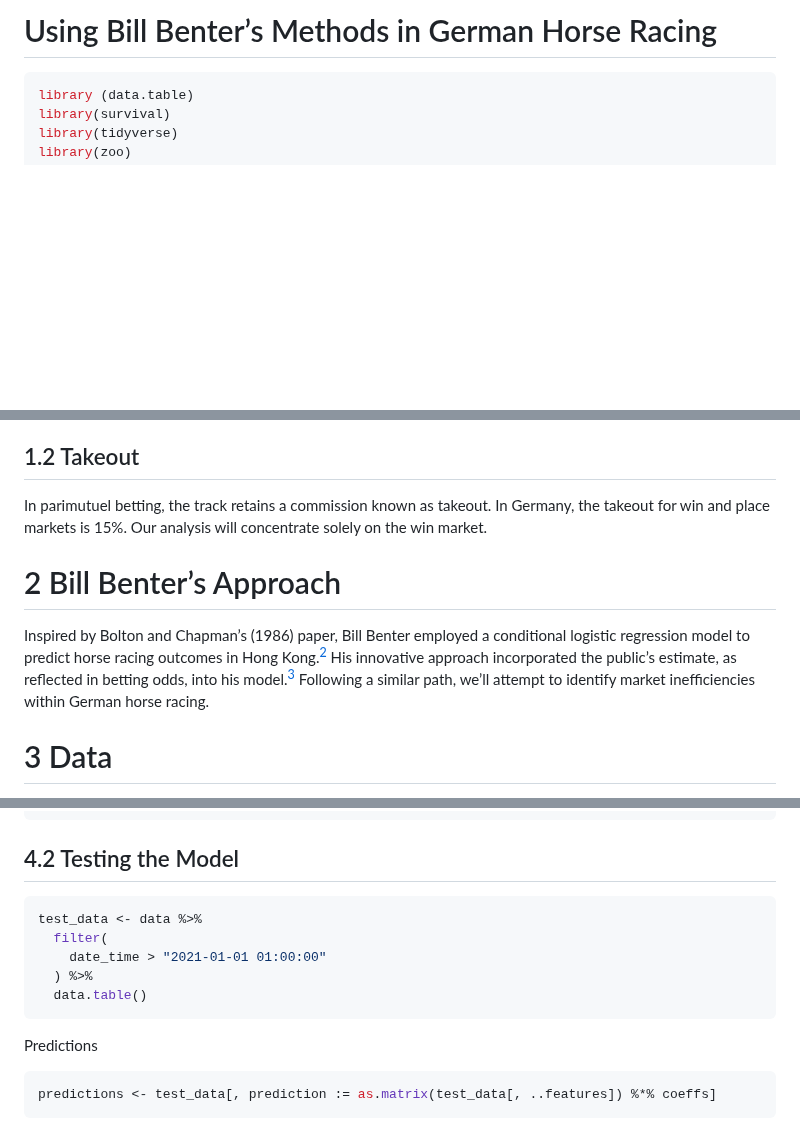
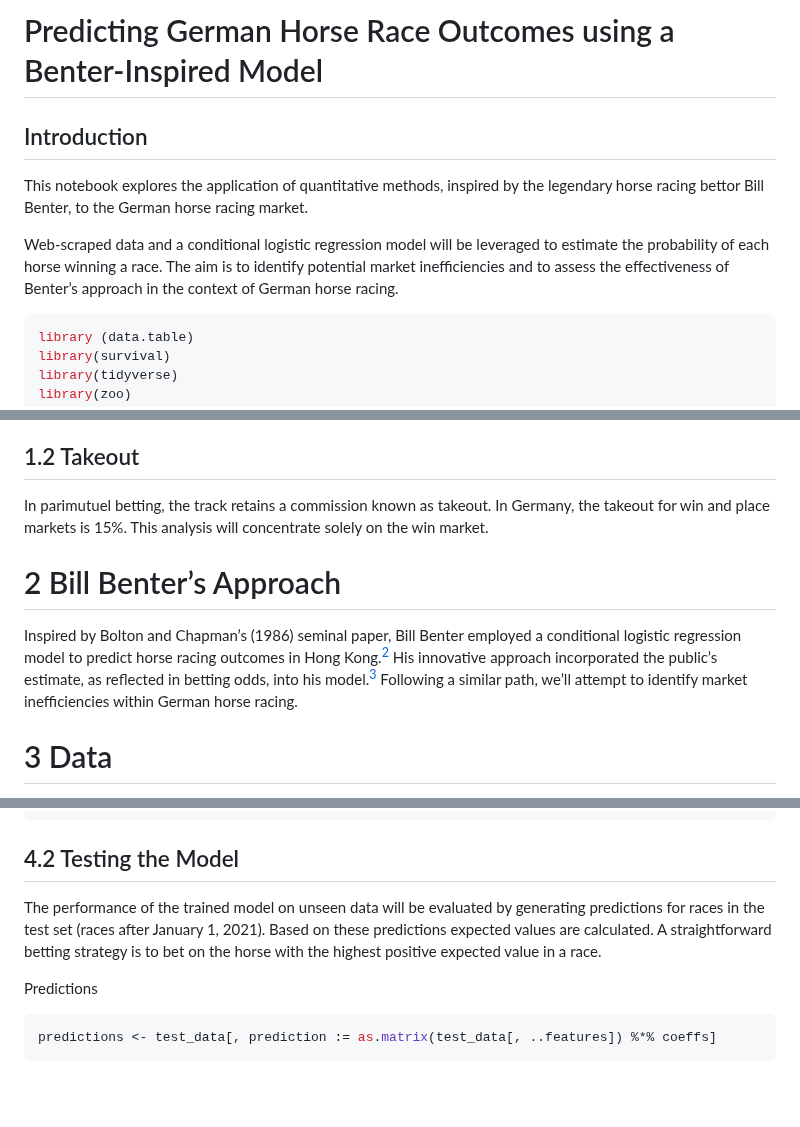
Before and after one commit to mavericzz/german-horse-racing, a Markdown page: notebooks/analysis_benter_methods.md, 3 parts joined by grey strips. GitHub-like rendering; blank space fills up the shorter version.

````diff
--- a/notebooks/analysis_benter_methods.md
+++ b/notebooks/analysis_benter_methods.md
@@ -1,5 +1,17 @@
-Using Bill Benter’s Methods in German Horse Racing
+Predicting German Horse Race Outcomes using a Benter-Inspired Model
 ================
+
+## Introduction
+
+This notebook explores the application of quantitative methods, inspired
+by the legendary horse racing bettor Bill Benter, to the German horse
+racing market.
+
+Web-scraped data and a conditional logistic regression model will be
+leveraged to estimate the probability of each horse winning a race. The
+aim is to identify potential market inefficiencies and to assess the
+effectiveness of Benter’s approach in the context of German horse
+racing.
 
 ``` r
 library (data.table)
@@ -25,17 +37,17 @@ focus lies exclusively on parimutuel odds.
 ## 1.2 Takeout
 
 In parimutuel betting, the track retains a commission known as takeout.
-In Germany, the takeout for win and place markets is 15%. Our analysis
+In Germany, the takeout for win and place markets is 15%. This analysis
 will concentrate solely on the win market.
 
 # 2 Bill Benter’s Approach
 
-Inspired by Bolton and Chapman’s (1986) paper, Bill Benter employed a
-conditional logistic regression model to predict horse racing outcomes
-in Hong Kong.[^2] His innovative approach incorporated the public’s
-estimate, as reflected in betting odds, into his model.[^3] Following a
-similar path, we’ll attempt to identify market inefficiencies within
-German horse racing.
+Inspired by Bolton and Chapman’s (1986) seminal paper, Bill Benter
+employed a conditional logistic regression model to predict horse racing
+outcomes in Hong Kong.[^2] His innovative approach incorporated the
+public’s estimate, as reflected in betting odds, into his model.[^3]
+Following a similar path, we’ll attempt to identify market
+inefficiencies within German horse racing.
 
 # 3 Data
 
@@ -311,13 +324,11 @@ coeffs
 
 ## 4.2 Testing the Model
 
-``` r
-test_data <- data %>%
-  filter(
-    date_time > "2021-01-01 01:00:00"
-  ) %>%
-  data.table()
-```
+The performance of the trained model on unseen data will be evaluated by
+generating predictions for races in the test set (races after January 1,
+2021). Based on these predictions expected values are calculated. A
+straightforward betting strategy is to bet on the horse with the highest
+positive expected value in a race.
 
 Predictions
 
````
Also changed, not shown: other parts of notebooks/analysis_benter_methods.md (+1 -0 lines).
